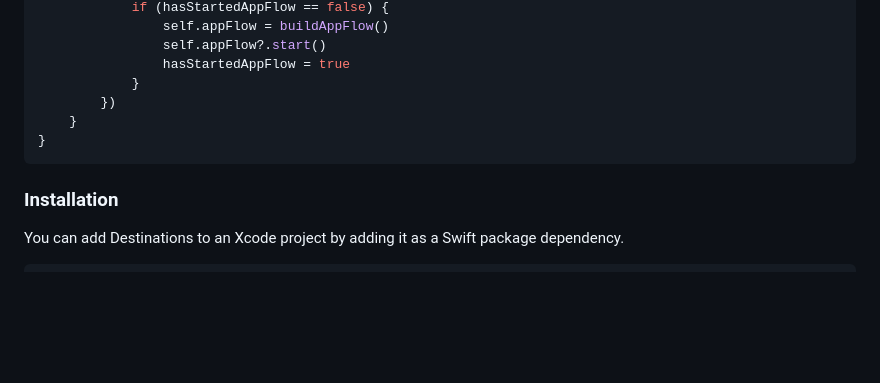
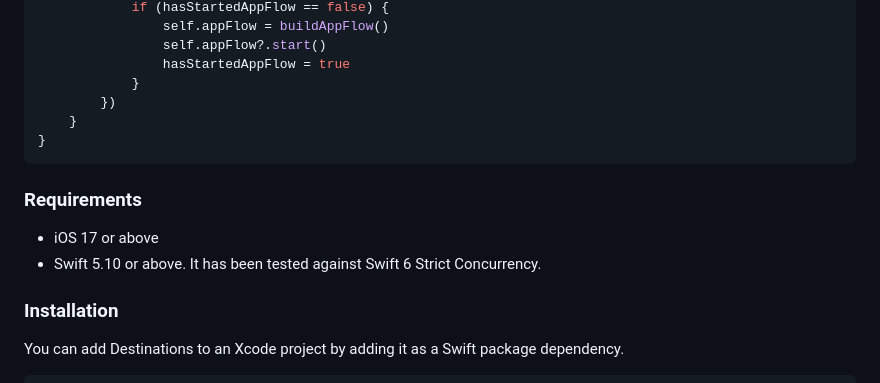
Before and after one commit to poetmountain/Destinations, a Markdown page: README.md, the part around the change. GitHub-like rendering; blank space fills up the shorter version.

Commit message:
Added requirements section to README

````diff
--- a/README.md
+++ b/README.md
@@ -95,6 +95,11 @@ var body: some Scene {
 }
 ```
 
+### Requirements
+
+* iOS 17 or above
+* Swift 5.10 or above. It has been tested against Swift 6 Strict Concurrency.
+
 ### Installation
 
 You can add Destinations to an Xcode project by adding it as a Swift package dependency.
````
